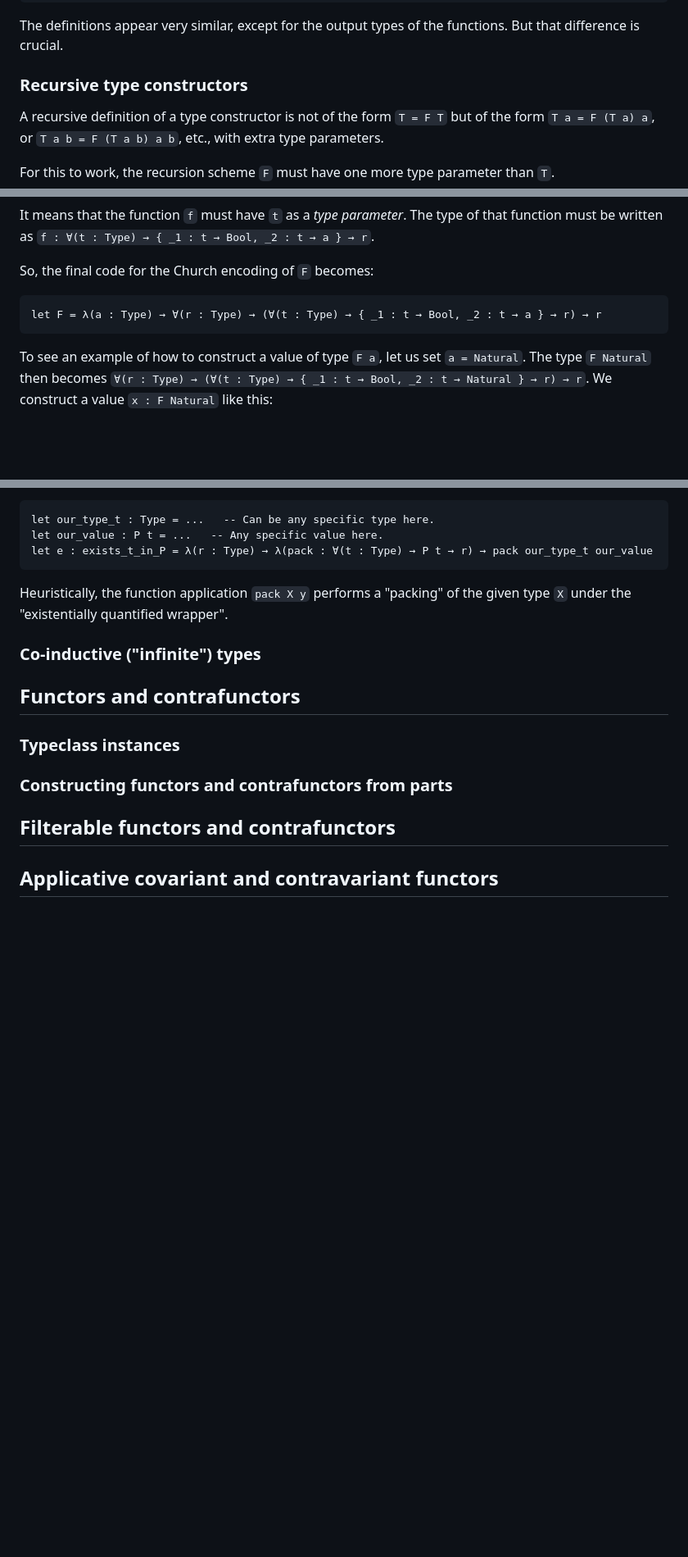
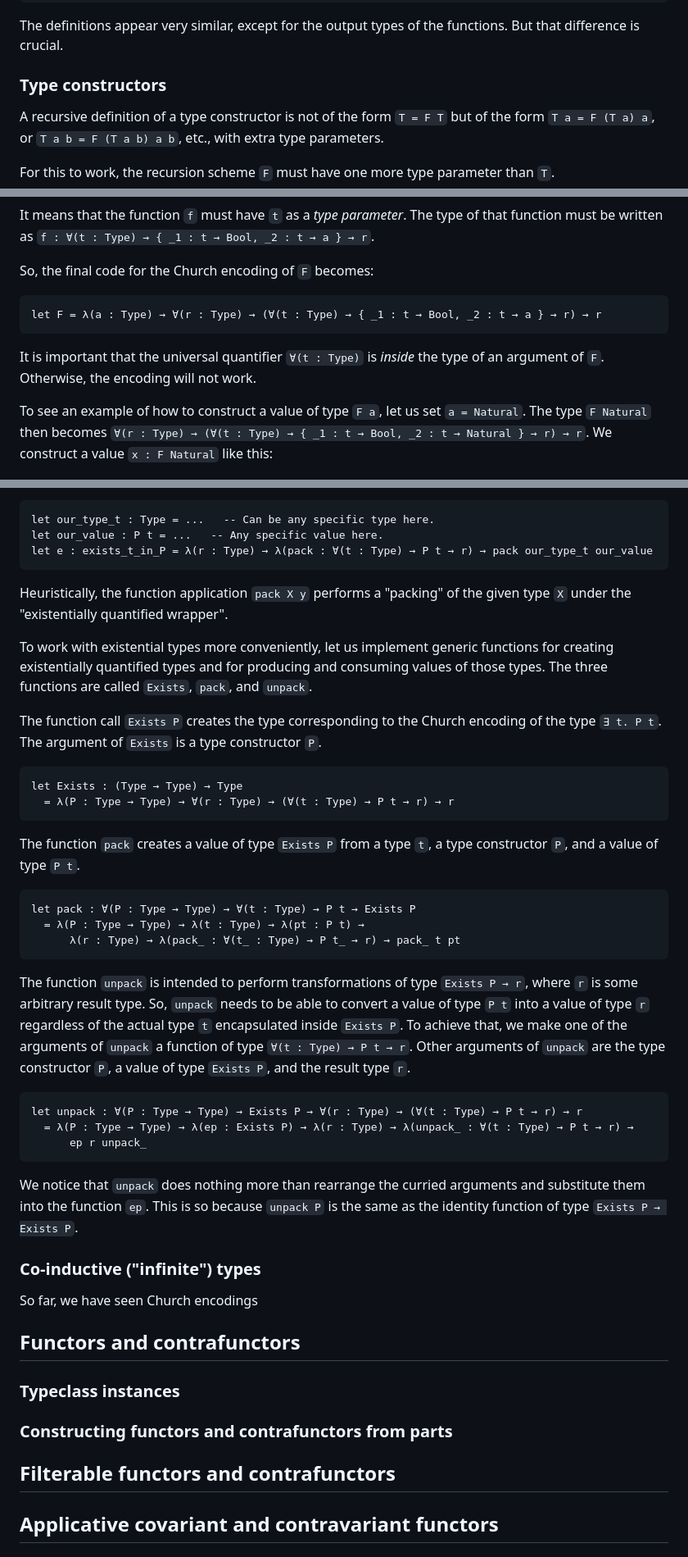
Before and after one commit to winitzki/scall, a Markdown page: tutorial/programming_dhall.md, 3 parts joined by grey strips. Shown: that part at 82% size. Drawn GitHub-style; blank space fills up the shorter version.

Commit message:
existential encoding

````diff
--- a/tutorial/programming_dhall.md
+++ b/tutorial/programming_dhall.md
@@ -2052,7 +2052,7 @@ let Layer2 = ∀(a : Type) → ∀(b : Type) → (F a b → a) → (F2 a b → b
 The definitions appear very similar, except for the output types of the functions.
 But that difference is crucial.
 
-### Recursive type constructors
+### Type constructors
 
 A recursive definition of a type constructor is not of the form `T = F T` but of the form `T a = F (T a) a`, or `T a b = F (T a b) a b`, etc., with extra type parameters.
 
@@ -2395,6 +2415,9 @@ So, the final code for the Church encoding of `F` becomes:
 let F = λ(a : Type) → ∀(r : Type) → (∀(t : Type) → { _1 : t → Bool, _2 : t → a } → r) → r
 ```
 
+It is important that the universal quantifier `∀(t : Type)` is _inside_ the type of an argument of `F`.
+Otherwise, the encoding will not work.
+
 To see an example of how to construct a value of type `F a`, let us set `a = Natural`.
 The type `F Natural` then becomes `∀(r : Type) → (∀(t : Type) → { _1 : t → Bool, _2 : t → Natural } → r) → r`.
 We construct a value `x : F Natural` like this:
@@ -2428,8 +2451,43 @@ let e : exists_t_in_P = λ(r : Type) → λ(pack : ∀(t : Type) → P t → r)
 
 Heuristically, the function application `pack X y` performs a "packing" of the given type `X` under the "existentially quantified wrapper".
 
+To work with existential types more conveniently, let us implement generic functions for creating existentially quantified types and for producing and consuming values of those types.
+The three functions are called `Exists`, `pack`, and `unpack`.
+
+The function call `Exists P` creates the type corresponding to the Church encoding of the type `∃ t. P t`.
+The argument of `Exists` is a type constructor `P`.
+
+```dhall
+let Exists : (Type → Type) → Type
+  = λ(P : Type → Type) → ∀(r : Type) → (∀(t : Type) → P t → r) → r
+```
+
+The function `pack` creates a value of type `Exists P` from a type `t`, a type constructor `P`, and a value of type `P t`.
+
+```dhall
+let pack : ∀(P : Type → Type) → ∀(t : Type) → P t → Exists P
+  = λ(P : Type → Type) → λ(t : Type) → λ(pt : P t) →
+      λ(r : Type) → λ(pack_ : ∀(t_ : Type) → P t_ → r) → pack_ t pt
+```
+
+The function `unpack` is intended to perform transformations of type `Exists P → r`, where `r` is some arbitrary result type.
+So, `unpack` needs to be able to convert a value of type `P t` into a value of type `r` regardless of the actual type `t` encapsulated inside `Exists P`.
+To achieve that, we make one of the arguments of `unpack` a function of type `∀(t : Type) → P t → r`.
+Other arguments of `unpack` are the type constructor `P`, a value of type `Exists P`, and the result type `r`.
+
+```dhall
+let unpack : ∀(P : Type → Type) → Exists P → ∀(r : Type) → (∀(t : Type) → P t → r) → r
+  = λ(P : Type → Type) → λ(ep : Exists P) → λ(r : Type) → λ(unpack_ : ∀(t : Type) → P t → r) →
+      ep r unpack_
+```
+
+We notice that `unpack` does nothing more than rearrange the curried arguments and substitute them into the function `ep`.
+This is so because `unpack P` is the same as the identity function of type `Exists P → Exists P`.
+
 ### Co-inductive ("infinite") types
 
+So far, we have seen Church encodings
+
 ## Functors and contrafunctors
 
 ### Typeclass instances
````
Also changed, not shown: other parts of tutorial/programming_dhall.md (+23 -3 lines).
